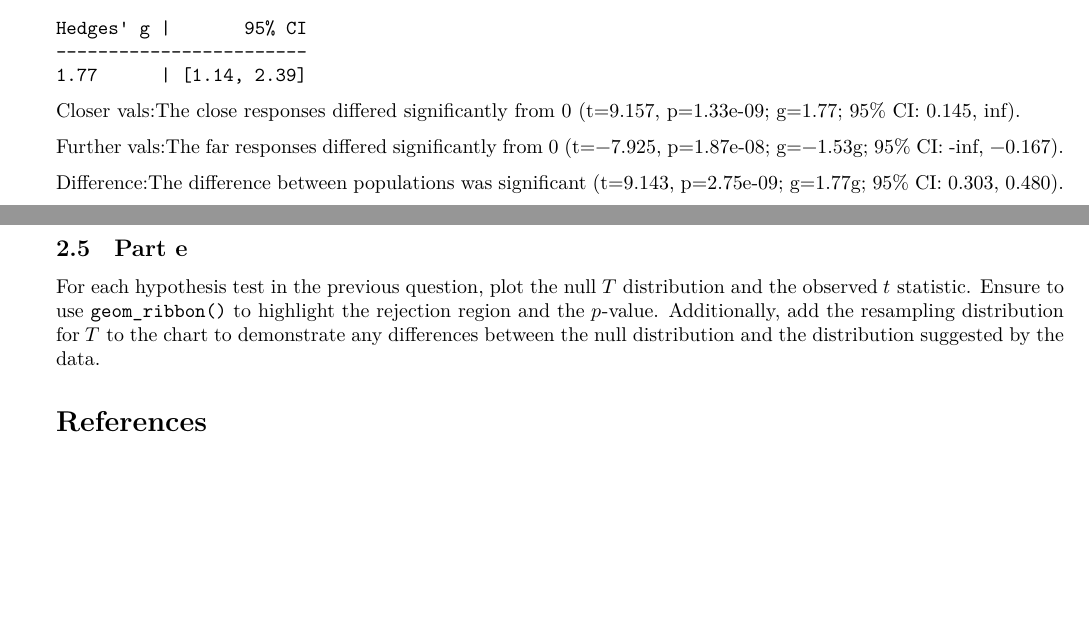
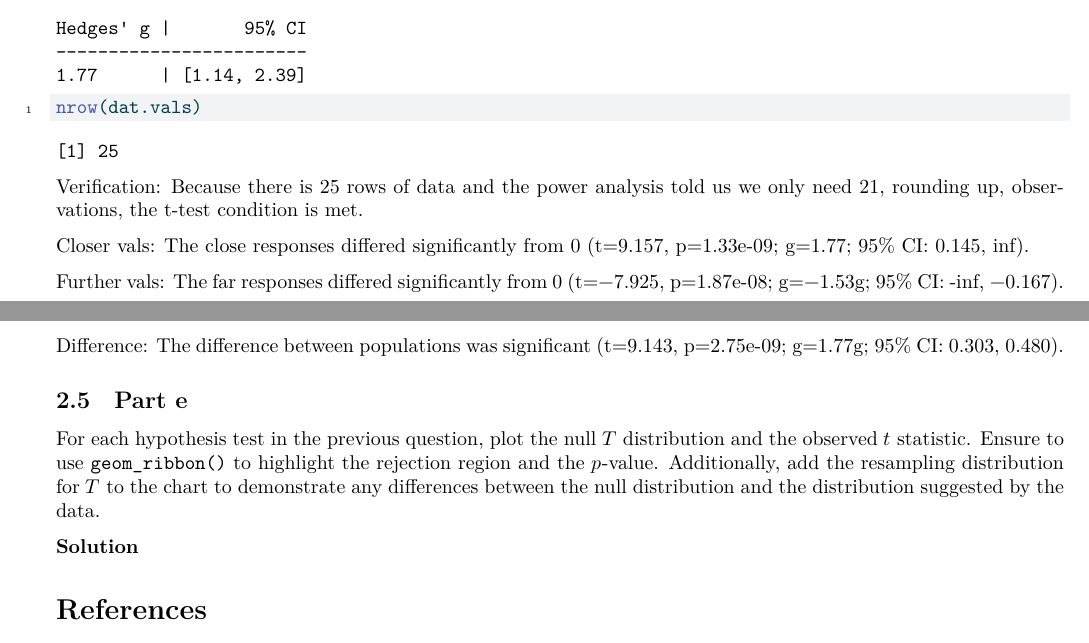
Before and after one commit to ColgateUniversityCipolli/lab-13-statistical-inference-ronanjv, a Quarto document (Lab13WriteUp.qmd): two parts of pages 4 and 5 of 5, joined at a grey line, cut so that both start at the same text, the shorter picture padded with empty space. The pictures show the output file Lab13WriteUp.pdf that the author committed with the source.

Commit message:
verification for part d and explanation in part a

````diff
--- a/Lab13WriteUp.qmd
+++ b/Lab13WriteUp.qmd
@@ -189,13 +191,17 @@ hedges_g(dat.vals$further_vals, mu = 0)
 # Test 3. Difference is different from 0 (two-sided)
 t.test(dat.vals$difference, mu = 0, alternative = "two.sided")
 hedges_g(dat.vals$difference, mu = 0)
+
+nrow(dat.vals)
 ```
 
-Closer vals:The close responses differed significantly from 0 (t=9.157, p=1.33e-09; g=1.77; 95% CI: 0.145, inf).
+Verification: Because there is 25 rows of data and the power analysis told us we only need 21, rounding up, observations, the t-test condition is met.
 
-Further vals:The far responses differed significantly from 0 (t=−7.925, p=1.87e-08; g=−1.53g; 95% CI: -inf, −0.167).
+Closer vals: The close responses differed significantly from 0 (t=9.157, p=1.33e-09; g=1.77; 95% CI: 0.145, inf).
 
-Difference:The difference between populations was significant (t=9.143, p=2.75e-09; g=1.77g; 95% CI: 0.303, 0.480).
+Further vals: The far responses differed significantly from 0 (t=−7.925, p=1.87e-08; g=−1.53g; 95% CI: -inf, −0.167).
+
+Difference: The difference between populations was significant (t=9.143, p=2.75e-09; g=1.77g; 95% CI: 0.303, 0.480).
 
 ## Part e
 
@@ -204,3 +210,5 @@ distribution and the observed $t$ statistic. Ensure to use \texttt{geom\_ribbon(
 to highlight the rejection region and the $p$-value. Additionally, add the
 resampling distribution for $T$ to the chart to demonstrate any differences
 between the null distribution and the distribution suggested by the data.
+
+**Solution**
````
Also changed, not shown: Lab13WriteUp.pdf, Lab13WriteUp.qmd (2 more changed lines).
